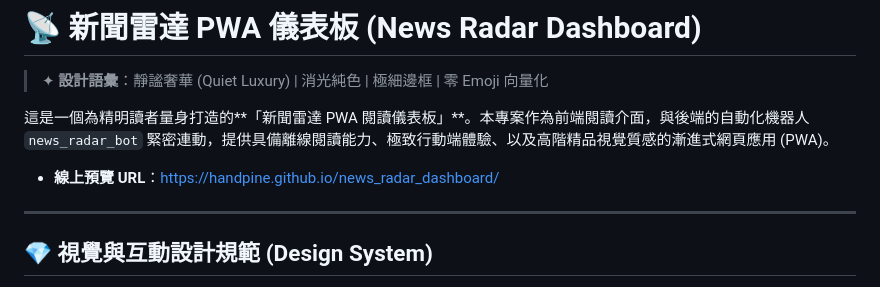
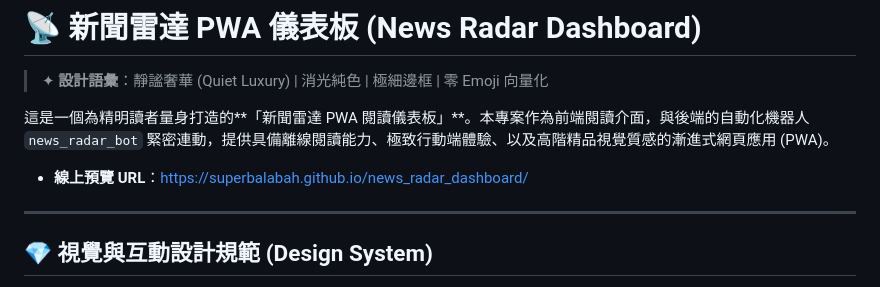
Before and after one commit to Handpine/news_radar_dashboard, a Markdown page: README.md, the part around the change. Rendered like a GitHub page.

Commit message:
Update PWA preview URL to SuperBalabah

```diff
--- a/README.md
+++ b/README.md
@@ -4,7 +4,7 @@
 
 這是一個為精明讀者量身打造的**「新聞雷達 PWA 閱讀儀表板」**。本專案作為前端閱讀介面，與後端的自動化機器人 `news_radar_bot` 緊密連動，提供具備離線閱讀能力、極致行動端體驗、以及高階精品視覺質感的漸進式網頁應用 (PWA)。
 
-* **線上預覽 URL**：[https://handpine.github.io/news_radar_dashboard/](https://handpine.github.io/news_radar_dashboard/)
+* **線上預覽 URL**：[https://superbalabah.github.io/news_radar_dashboard/](https://superbalabah.github.io/news_radar_dashboard/)
 
 ---
 
```
